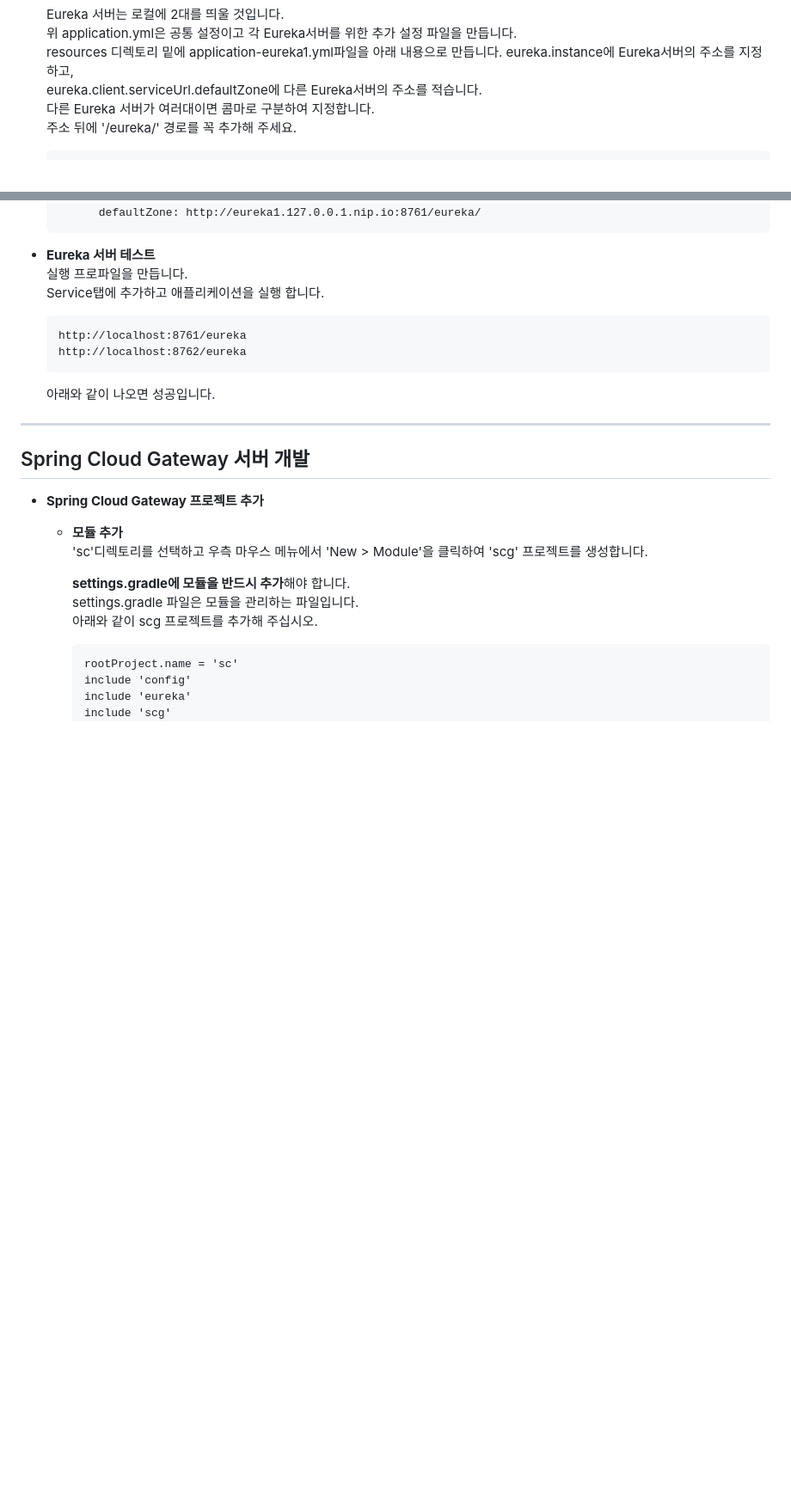
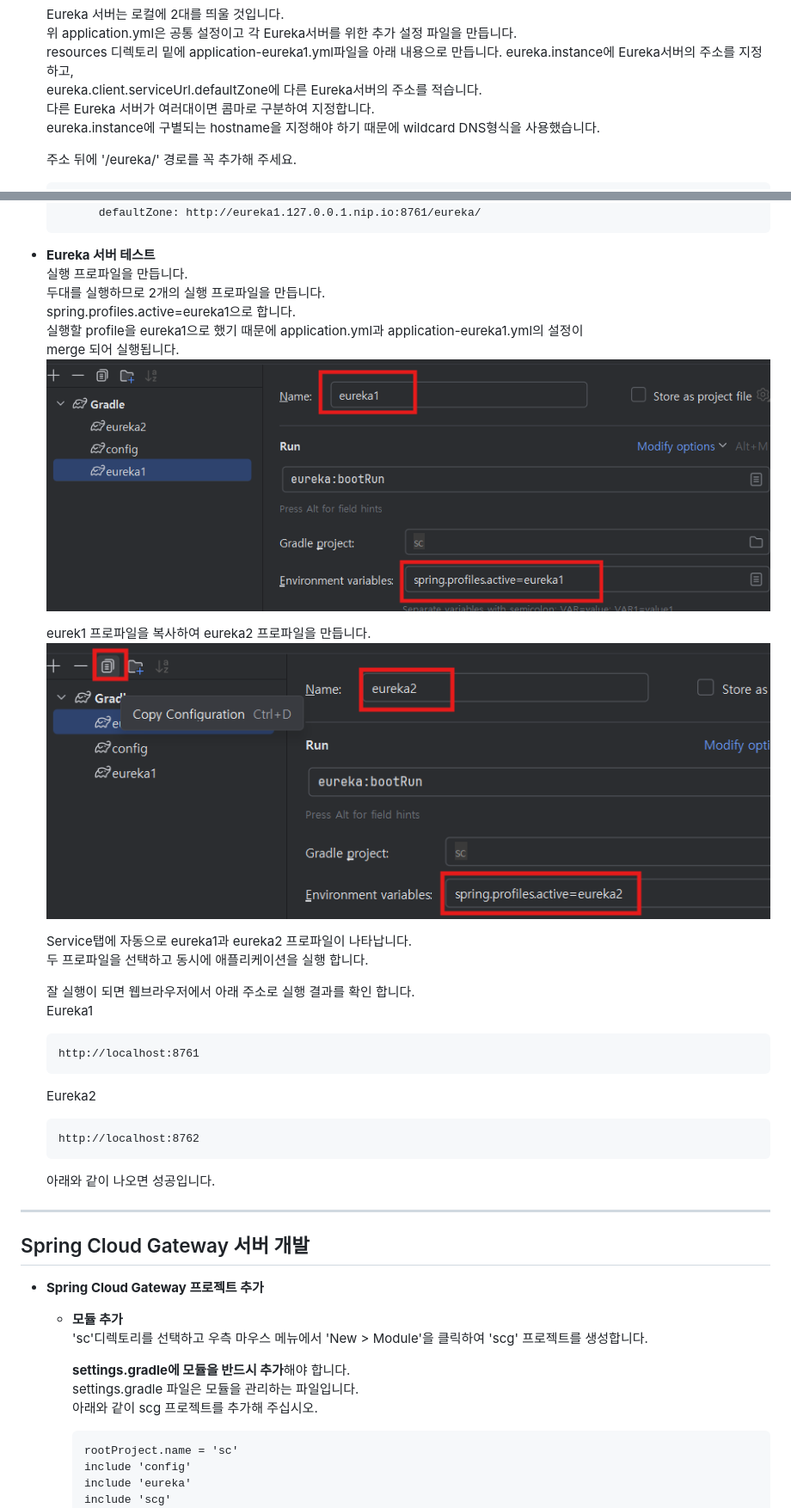
Before and after one commit to cna-bootcamp/cna-handson, a Markdown page: sc/images/01.sc_handson.md, 2 parts joined by grey strips. Shown: that part at 86% size. GitHub-like rendering; pictures changed too: sc/images/image-12.png (added), sc/images/image-13.png (added); blank space fills up the shorter version.

````diff
--- a/sc/images/01.sc_handson.md
+++ b/sc/images/01.sc_handson.md
@@ -500,6 +500,8 @@ Monorepo패턴을 적용한 프로젝트는 여러개의 프로젝트로 구성
   eureka.instance에 Eureka서버의 주소를 지정하고,
   eureka.client.serviceUrl.defaultZone에 다른 Eureka서버의 주소를 적습니다.
   다른 Eureka 서버가 여러대이면 콤마로 구분하여 지정합니다.
+  eureka.instance에 구별되는 hostname을 지정해야 하기 때문에 wildcard DNS형식을 사용했습니다.
+
   주소 뒤에 '/eureka/' 경로를 꼭 추가해 주세요.
   ```
   server:
@@ -536,11 +538,27 @@ Monorepo패턴을 적용한 프로젝트는 여러개의 프로젝트로 구성
 
 - **Eureka 서버 테스트**
   실행 프로파일을 만듭니다.
-  Service탭에 추가하고 애플리케이션을 실행 합니다.
+  두대를 실행하므로 2개의 실행 프로파일을 만듭니다.
+  spring.profiles.active=eureka1으로 합니다.
+  실행할 profile을 eureka1으로 했기 때문에 application.yml과 application-eureka1.yml의 설정이
+  merge 되어 실행됩니다.
+  ![alt text](image-12.png)
 
+  eurek1 프로파일을 복사하여 eureka2 프로파일을 만듭니다.
+  ![alt text](image-13.png)
+
+  Service탭에 자동으로 eureka1과 eureka2 프로파일이 나타납니다.
+  두 프로파일을 선택하고 동시에 애플리케이션을 실행 합니다.
+
+  잘 실행이 되면 웹브라우저에서 아래 주소로 실행 결과를 확인 합니다.
+  Eureka1
   ```
-  http://localhost:8761/eureka
-  http://localhost:8762/eureka
+  http://localhost:8761
+  ```
+
+  Eureka2
+  ```
+  http://localhost:8762
   ```
 
   아래와 같이 나오면 성공입니다.
````
